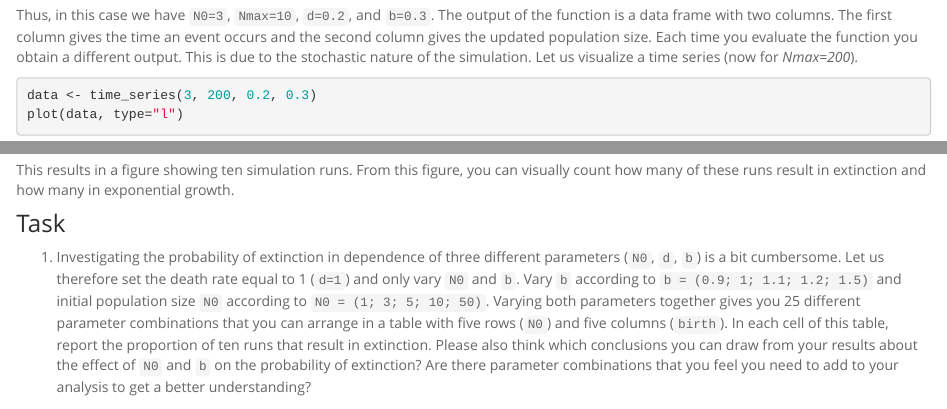
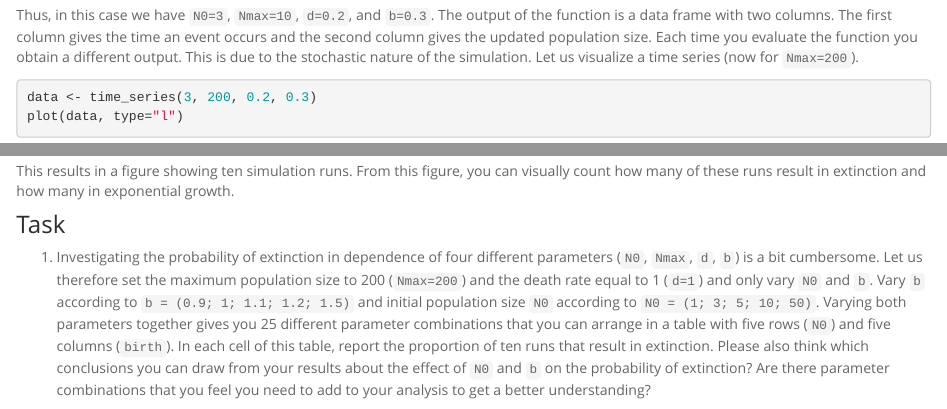
Before and after one commit to clausrueffler/popsam1, an R Markdown document (DemographicStochasticity.Rmd): the page in a window 1100 px wide, from 1800 px down, and a second part further down, joined at a grey line. Rendered offline with R 4.5, knitr and Pandoc, with nearby package versions; code that draws random numbers runs with fixed seeds of ours.

Commit message:
corrections demographic stochasticity

````diff
--- a/DemographicStochasticity.Rmd
+++ b/DemographicStochasticity.Rmd
@@ -61,7 +61,7 @@ We can evaluate the function by writing
 time_series(N0 = 3, Nmax = 10, d = 0.2, b = 0.3)
 ```
 
-Thus, in this case we have ```N0=3```, ```Nmax=10```, ```d=0.2```, and ```b=0.3```. The output of the function is a data frame with two columns. The first column gives the time an event occurs and the second column gives the updated population size. Each time you evaluate the function you obtain a different output. This is due to the stochastic nature of the simulation. Let us visualize a time series (now for *Nmax=200*).
+Thus, in this case we have ```N0=3```, ```Nmax=10```, ```d=0.2```, and ```b=0.3```. The output of the function is a data frame with two columns. The first column gives the time an event occurs and the second column gives the updated population size. Each time you evaluate the function you obtain a different output. This is due to the stochastic nature of the simulation. Let us visualize a time series (now for ```Nmax=200```).
 
 ```{r}
 data <- time_series(3, 200, 0.2, 0.3)
@@ -116,7 +116,7 @@ This results in a figure showing ten simulation runs. From this figure, you can
 ### Task
 
   1)
-Investigating the probability of extinction in dependence of three different parameters (```N0```, ```d```, ```b```) is a bit cumbersome. Let us therefore set the death rate equal to 1 (```d=1```) and only vary ```N0``` and ```b```. Vary ```b``` according to ```b = (0.9; 1; 1.1; 1.2; 1.5)``` and initial population size ```N0``` according to ```N0 = (1; 3; 5; 10; 50)```. Varying both parameters together gives you 25 different parameter combinations that you can arrange in a table with five rows (```N0```) and five columns (```birth```). In each cell of this table, report the proportion of ten runs that result in extinction.
+Investigating the probability of extinction in dependence of four different parameters (```N0```, ```Nmax```, ```d```, ```b```) is a bit cumbersome. Let us therefore set the maximum population size to 200 (```Nmax=200```) and the death rate equal to 1 (```d=1```) and only vary ```N0``` and ```b```. Vary ```b``` according to ```b = (0.9; 1; 1.1; 1.2; 1.5)``` and initial population size ```N0``` according to ```N0 = (1; 3; 5; 10; 50)```. Varying both parameters together gives you 25 different parameter combinations that you can arrange in a table with five rows (```N0```) and five columns (```birth```). In each cell of this table, report the proportion of ten runs that result in extinction.
 Please also think which conclusions you can draw from your results about the effect of ```N0``` and ```b``` on the probability of extinction? Are there parameter combinations that you feel you need to add to your analysis to get a better understanding?
 
   2)
````
Also changed, not shown: 4 other files.
